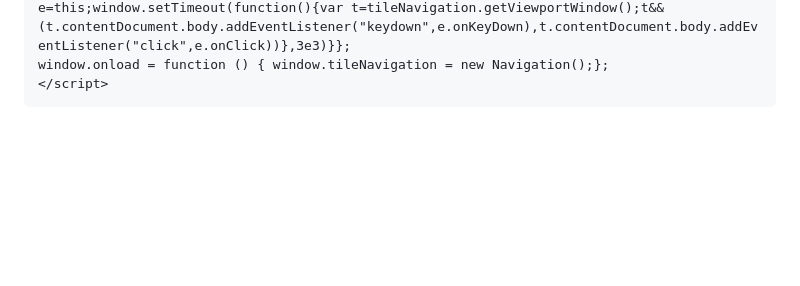
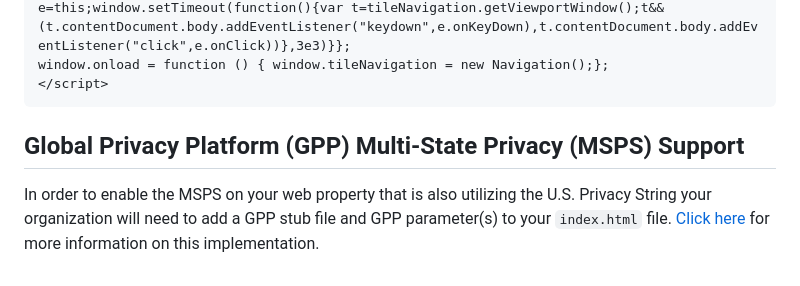
Before and after one commit to SourcePointUSA/webOS-cmp, a Markdown page: README.md, the part around the change. GitHub-like rendering; blank space fills up the shorter version.

````diff
--- a/README.md
+++ b/README.md
@@ -45,3 +45,7 @@ function Navigation(e){e=e||{},this.viewportModal=e.viewport||"[id^='sp_message_
 window.onload = function () { window.tileNavigation = new Navigation();};
 </script>
 ```
+
+## Global Privacy Platform (GPP) Multi-State Privacy (MSPS) Support
+
+In order to enable the MSPS on your web property that is also utilizing the U.S. Privacy String your organization will need to add a GPP stub file and GPP parameter(s) to your `index.html` file. [Click here](https://docs.sourcepoint.com/hc/en-us/articles/18007731422099-Enable-GPP-Multi-State-Privacy-String-MSPS-with-U-S-Privacy-CCPA-solution) for more information on this implementation.
````
